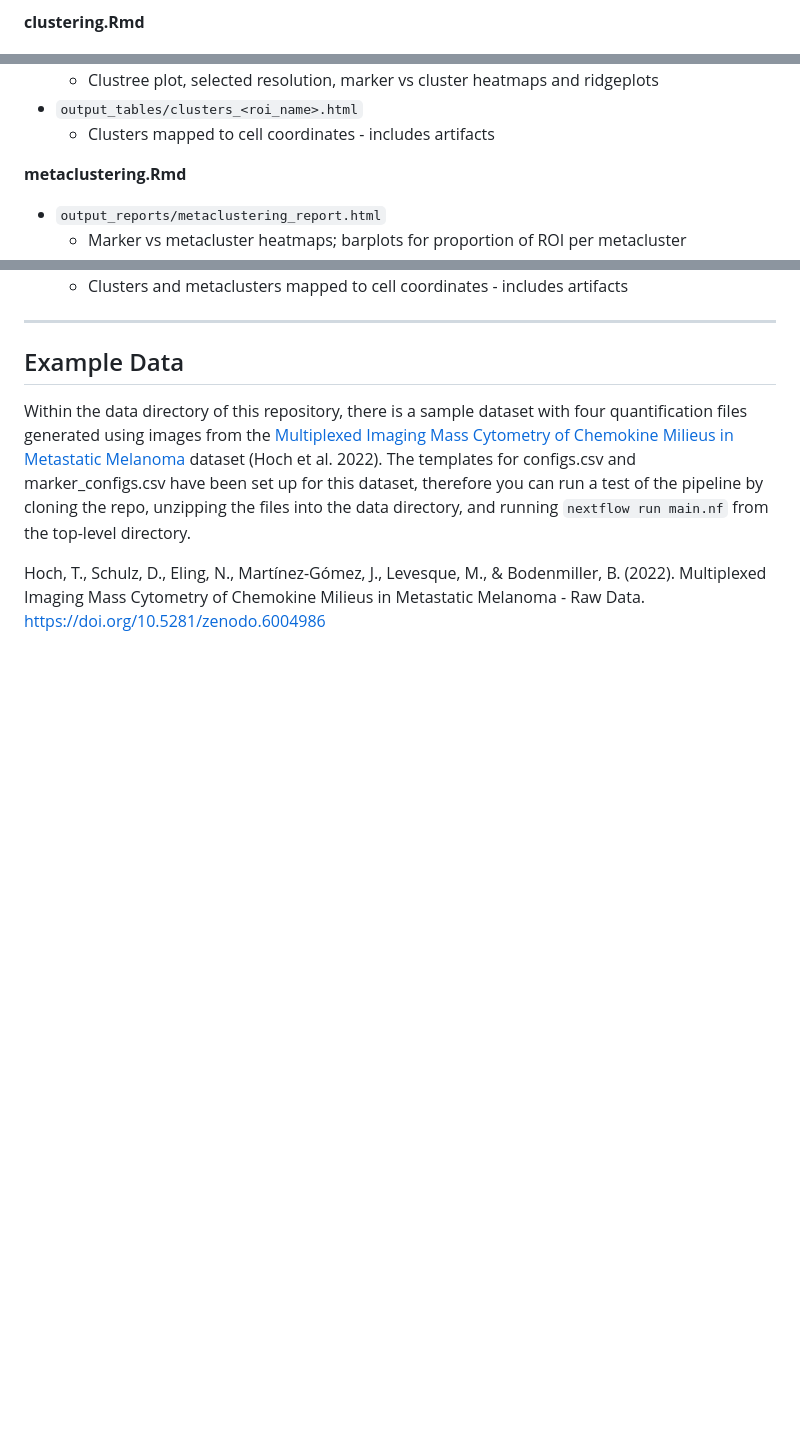
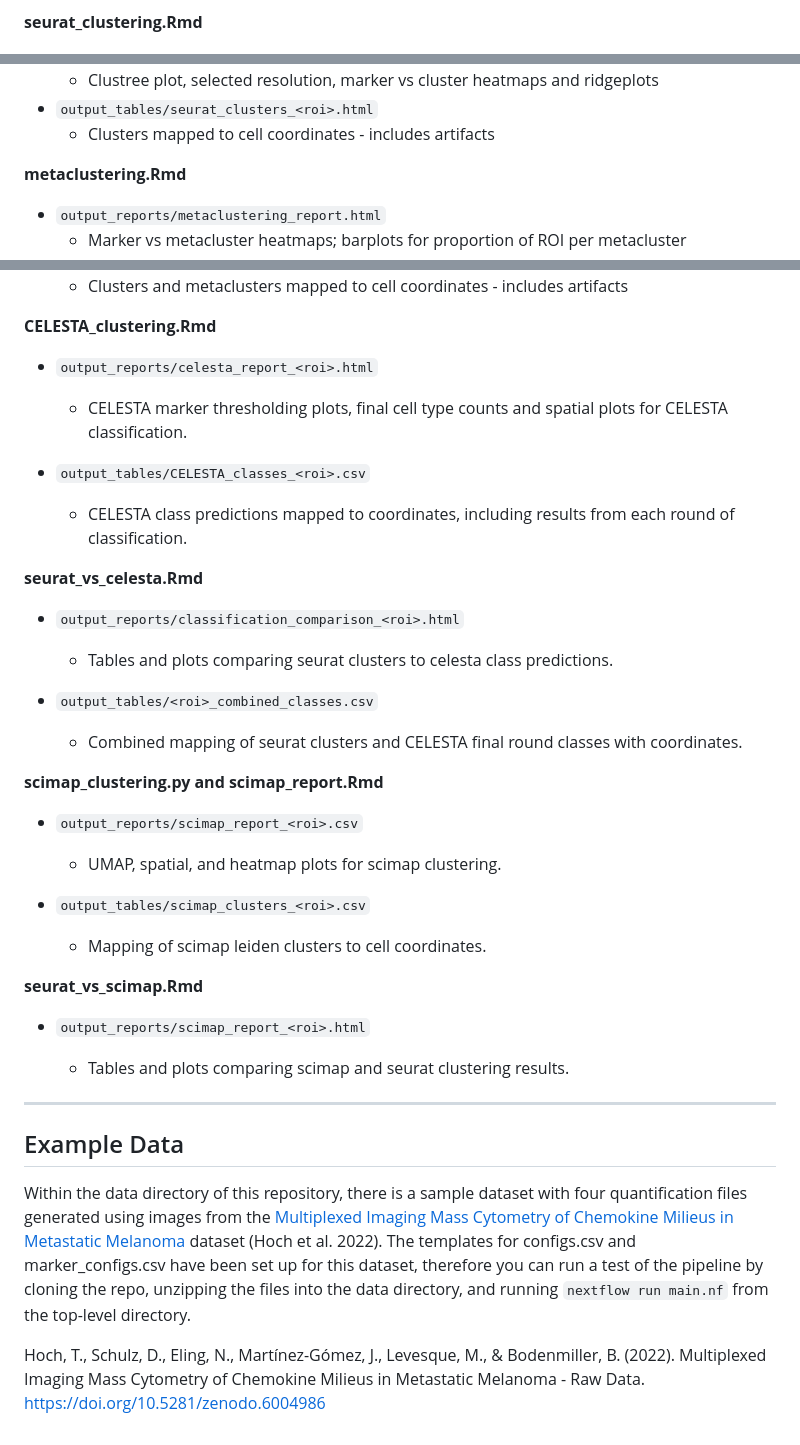
Before and after one commit to dimi-lab/SpaFlow, a Markdown page: README.md, 3 parts joined by grey strips. GitHub-like rendering; blank space fills up the shorter version.

```diff
--- a/README.md
+++ b/README.md
@@ -72,4 +76,4 @@ Note: This pipeline requires exported QuPath (0.4.3) measurement tables (quantif
     -   Quantification file in the same format as input files but with additional columns for QC metrics and QC flags
 
-**clustering.Rmd**
+**seurat_clustering.Rmd**
 
@@ -77,5 +81,5 @@ Note: This pipeline requires exported QuPath (0.4.3) measurement tables (quantif
     -   Clustree plot, selected resolution, marker vs cluster heatmaps and ridgeplots
--   `output_tables/clusters_<roi_name>.html`
+-   `output_tables/seurat_clusters_<roi>.html`
     -   Clusters mapped to cell coordinates - includes artifacts
 
 **metaclustering.Rmd**
@@ -86,4 +90,40 @@ Note: This pipeline requires exported QuPath (0.4.3) measurement tables (quantif
     -   Clusters and metaclusters mapped to cell coordinates - includes artifacts
+
+**CELESTA_clustering.Rmd**
+
+-   `output_reports/celesta_report_<roi>.html`
+
+    -   CELESTA marker thresholding plots, final cell type counts and spatial plots for CELESTA classification.
+
+-   `output_tables/CELESTA_classes_<roi>.csv`
+
+    -   CELESTA class predictions mapped to coordinates, including results from each round of classification.
+
+**seurat_vs_celesta.Rmd**
+
+-   `output_reports/classification_comparison_<roi>.html`
+
+    -   Tables and plots comparing seurat clusters to celesta class predictions.
+
+-   `output_tables/<roi>_combined_classes.csv`
+
+    -   Combined mapping of seurat clusters and CELESTA final round classes with coordinates.
+
+**scimap_clustering.py and scimap_report.Rmd**
+
+-   `output_reports/scimap_report_<roi>.csv`
+
+    -   UMAP, spatial, and heatmap plots for scimap clustering.
+
+-   `output_tables/scimap_clusters_<roi>.csv`
+
+    -   Mapping of scimap leiden clusters to cell coordinates.
+
+**seurat_vs_scimap.Rmd**
+
+-   `output_reports/scimap_report_<roi>.html`
+
+    -   Tables and plots comparing scimap and seurat clustering results.
 
 ------------------------------------------------------------------------
 
```
Also changed, not shown: other parts of README.md (+14 -10 lines).
